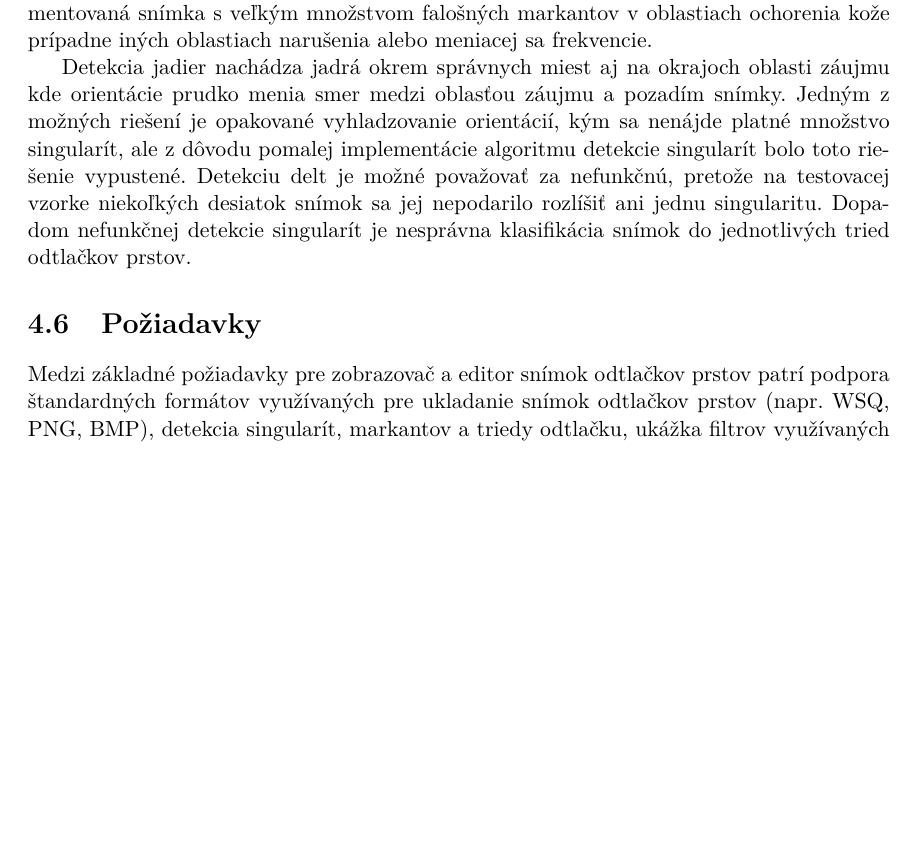
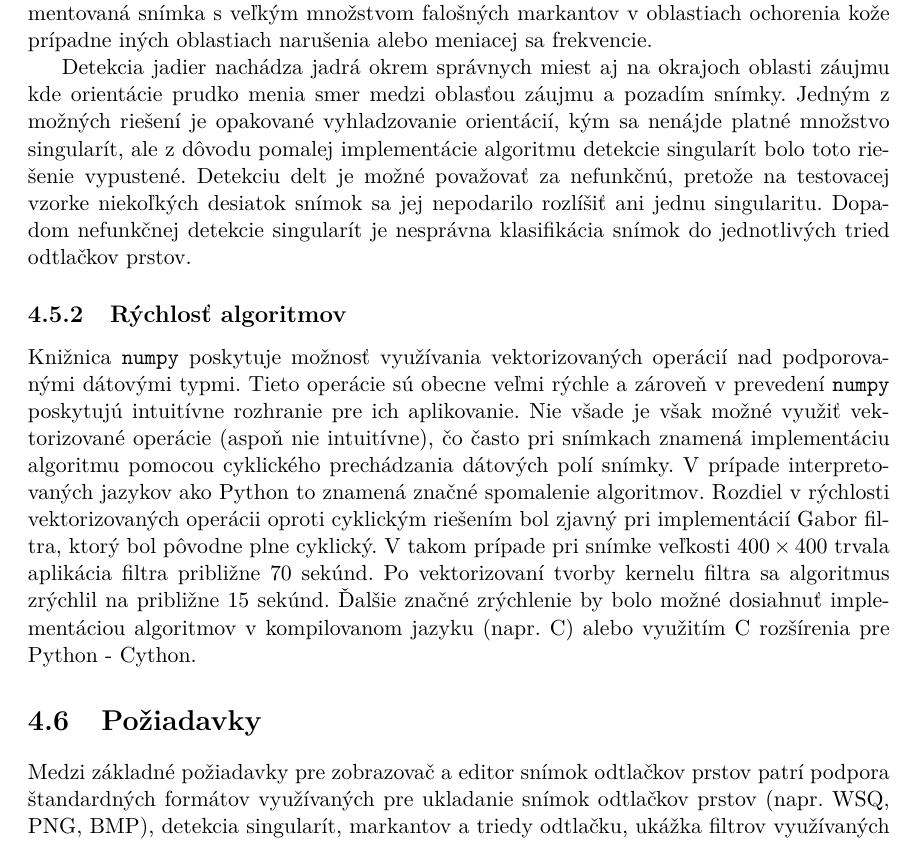
Before and after one commit to pemeth/wsq_editor, a LaTeX thesis (doc/xnemet04.tex, which reads doc/projekt-01-kapitoly-chapters.tex): part of page 43 of 43 before the commit and part of page 43 of 44 after it, cut so that both start at the same text, the shorter picture padded with empty space. Compiled offline with pdfLaTeX.

Commit message:
Add subsection about algorithm speed

```diff
--- a/doc/projekt-01-kapitoly-chapters.tex
+++ b/doc/projekt-01-kapitoly-chapters.tex
@@ -1364,6 +1364,18 @@
   Detekciu delt je možné považovať za nefunkčnú, pretože na testovacej vzorke niekoľkých desiatok snímok sa jej nepodarilo rozlíšiť ani jednu singularitu.
   Dopadom nefunkčnej detekcie singularít je nesprávna klasifikácia snímok do jednotlivých tried odtlačkov prstov.
 
+  \subsection{Rýchlosť algoritmov}
+  Knižnica \texttt{numpy} poskytuje možnosť využívania vektorizovaných operácií nad podporovanými dátovými typmi. Tieto operácie sú obecne veľmi rýchle
+  a zároveň v prevedení \texttt{numpy} poskytujú intuitívne rozhranie pre ich aplikovanie. Nie všade je však možné využiť vektorizované operácie
+  (aspoň nie intuitívne), čo často pri snímkach znamená implementáciu algoritmu pomocou cyklického prechádzania dátových polí snímky. V prípade interpretovaných
+  jazykov ako Python to znamená značné spomalenie algoritmov. Rozdiel v rýchlosti vektorizovaných operácii oproti cyklickým riešením bol zjavný pri
+  implementácií Gabor filtra, ktorý bol pôvodne plne cyklický. V takom prípade pri snímke veľkosti $400 \times 400$ trvala aplikácia filtra približne 70 sekúnd.
+  Po vektorizovaní tvorby kernelu filtra sa algoritmus zrýchlil na približne 15 sekúnd. Ďalšie značné zrýchlenie by bolo možné dosiahnuť implementáciou
+  algoritmov v kompilovanom jazyku (napr. C) alebo využitím C rozšírenia pre Python - Cython.
+
+  %TODO mozno spravit tabulku s priemernou rychlostou jednotlvych algoritmov?
+  %LEFT-OFF-HERE
+
   \section{Požiadavky}
   Medzi základné požiadavky pre zobrazovač a editor snímok odtlačkov prstov patrí podpora štandardných formátov využívaných
   pre ukladanie snímok odtlačkov prstov (napr. WSQ, PNG, BMP),
```
